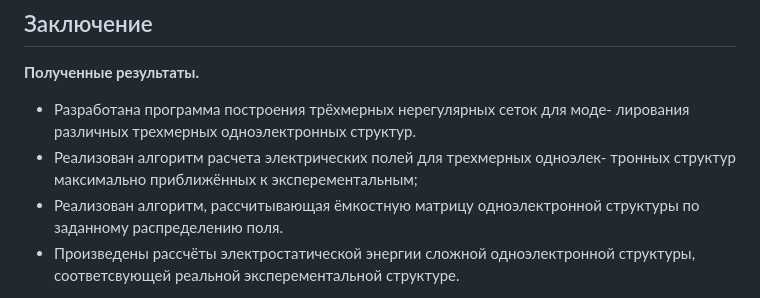
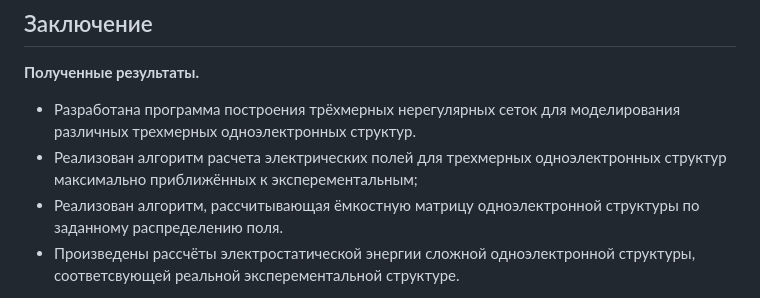
Before and after one commit to Kirill752/Qubit-C--, a Markdown page: README.md, the part around the change. GitHub-like rendering.

Commit message:
Исправил недочеты

```diff
--- a/README.md
+++ b/README.md
@@ -209,10 +209,8 @@ make clean
 ## Заключение <a name = "conclusion"></a>
 
 **Полученные результаты.**
-- Разработана программа построения трёхмерных нерегулярных сеток для моде-
-лирования различных трехмерных одноэлектронных структур.
-- Реализован алгоритм расчета электрических полей для трехмерных одноэлек-
-тронных структур максимально приближённых к эксперементальным;
+- Разработана программа построения трёхмерных нерегулярных сеток для моделирования различных трехмерных одноэлектронных структур.
+- Реализован алгоритм расчета электрических полей для трехмерных одноэлектронных структур максимально приближённых к эксперементальным;
 - Реализован алгоритм, рассчитывающая ёмкостную матрицу одноэлектронной
 структуры по заданному распределению поля.
 - Произведены рассчёты электростатической энергии сложной одноэлектронной
```
